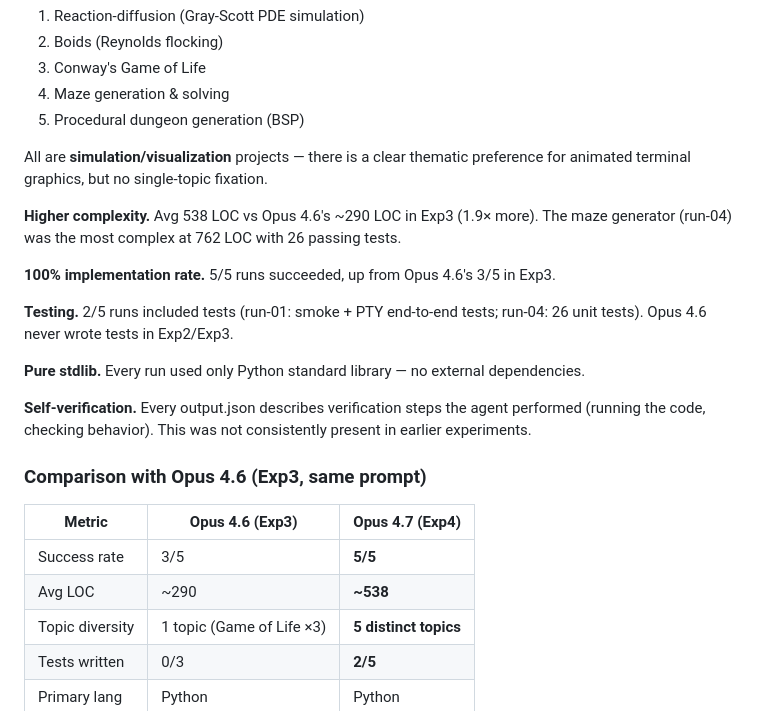
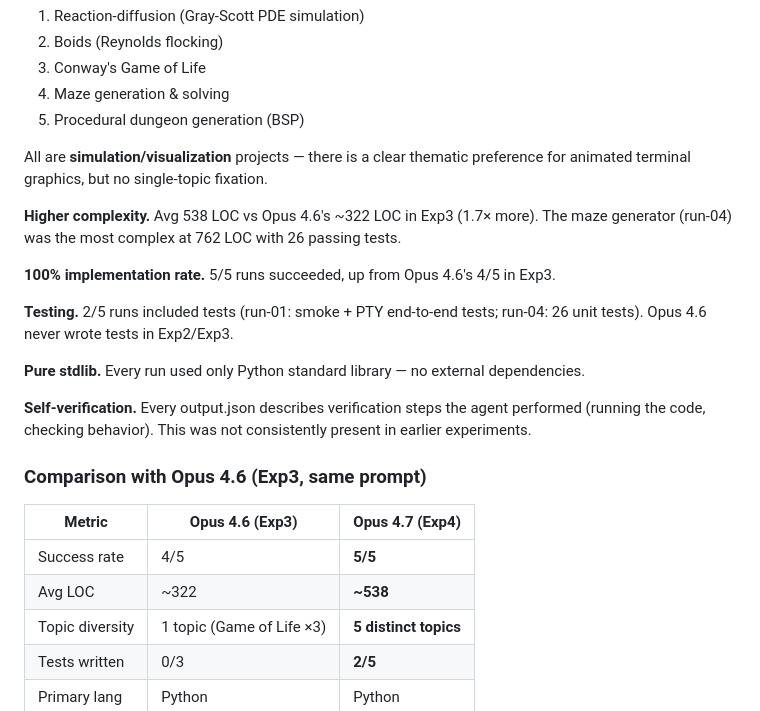
Before and after one commit to changkun/goalless-agents, a Markdown page: results4/RESULTS.md, the part around the change. Rendered like a GitHub page.

```diff
--- a/results4/RESULTS.md
+++ b/results4/RESULTS.md
@@ -40,9 +40,9 @@
 
 All are **simulation/visualization** projects — there is a clear thematic preference for animated terminal graphics, but no single-topic fixation.
 
-**Higher complexity.** Avg 538 LOC vs Opus 4.6's ~290 LOC in Exp3 (1.9× more). The maze generator (run-04) was the most complex at 762 LOC with 26 passing tests.
+**Higher complexity.** Avg 538 LOC vs Opus 4.6's ~322 LOC in Exp3 (1.7× more). The maze generator (run-04) was the most complex at 762 LOC with 26 passing tests.
 
-**100% implementation rate.** 5/5 runs succeeded, up from Opus 4.6's 3/5 in Exp3.
+**100% implementation rate.** 5/5 runs succeeded, up from Opus 4.6's 4/5 in Exp3.
 
 **Testing.** 2/5 runs included tests (run-01: smoke + PTY end-to-end tests; run-04: 26 unit tests). Opus 4.6 never wrote tests in Exp2/Exp3.
 
@@ -54,8 +54,8 @@ All are **simulation/visualization** projects — there is a clear thematic pref
 
 | Metric | Opus 4.6 (Exp3) | Opus 4.7 (Exp4) |
 |--------|-----------------|-----------------|
-| Success rate | 3/5 | **5/5** |
-| Avg LOC | ~290 | **~538** |
+| Success rate | 4/5 | **5/5** |
+| Avg LOC | ~322 | **~538** |
 | Topic diversity | 1 topic (Game of Life ×3) | **5 distinct topics** |
 | Tests written | 0/3 | **2/5** |
 | Primary lang | Python | Python |
```
Also changed, not shown: README.md (+2 -2 lines), results3/RESULTS.md (+6 -6 lines).
